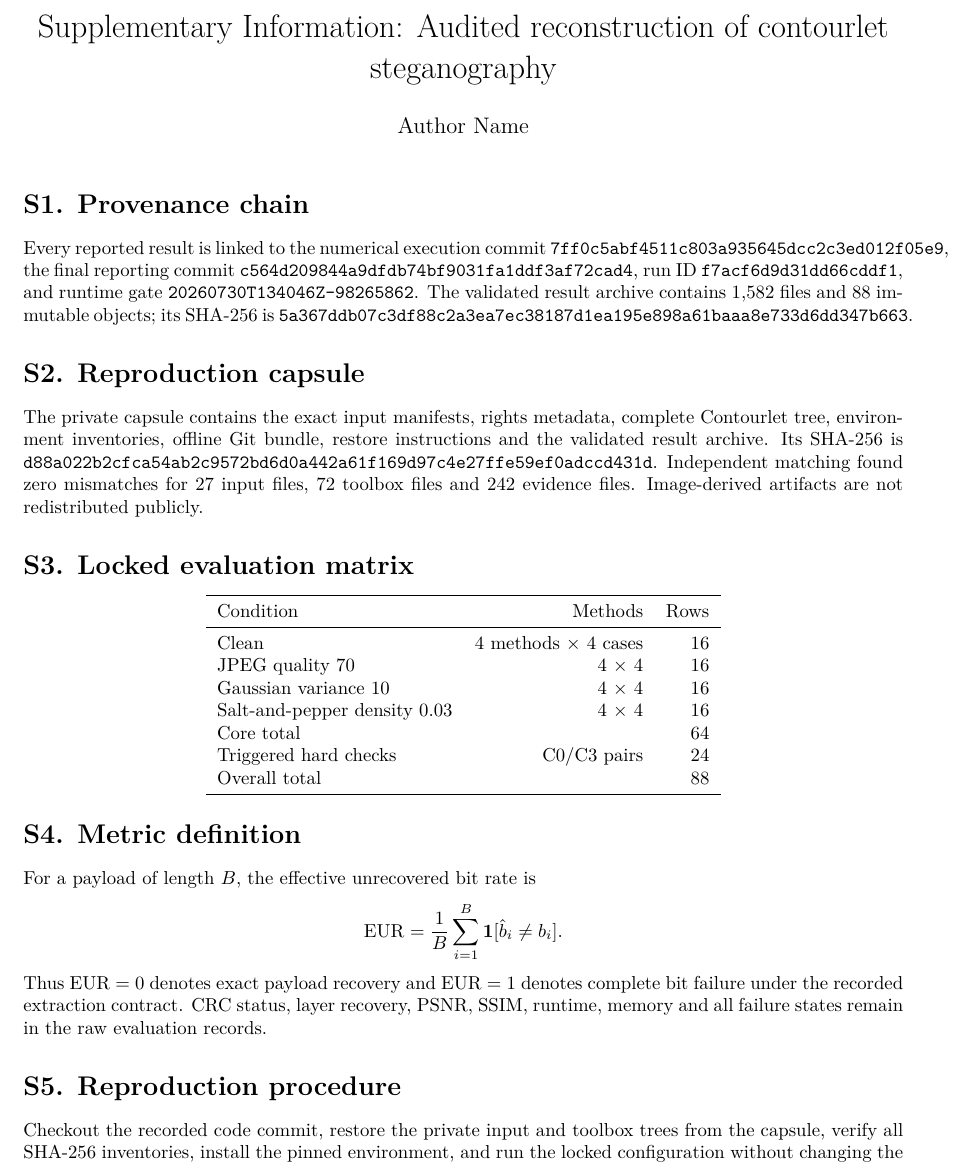
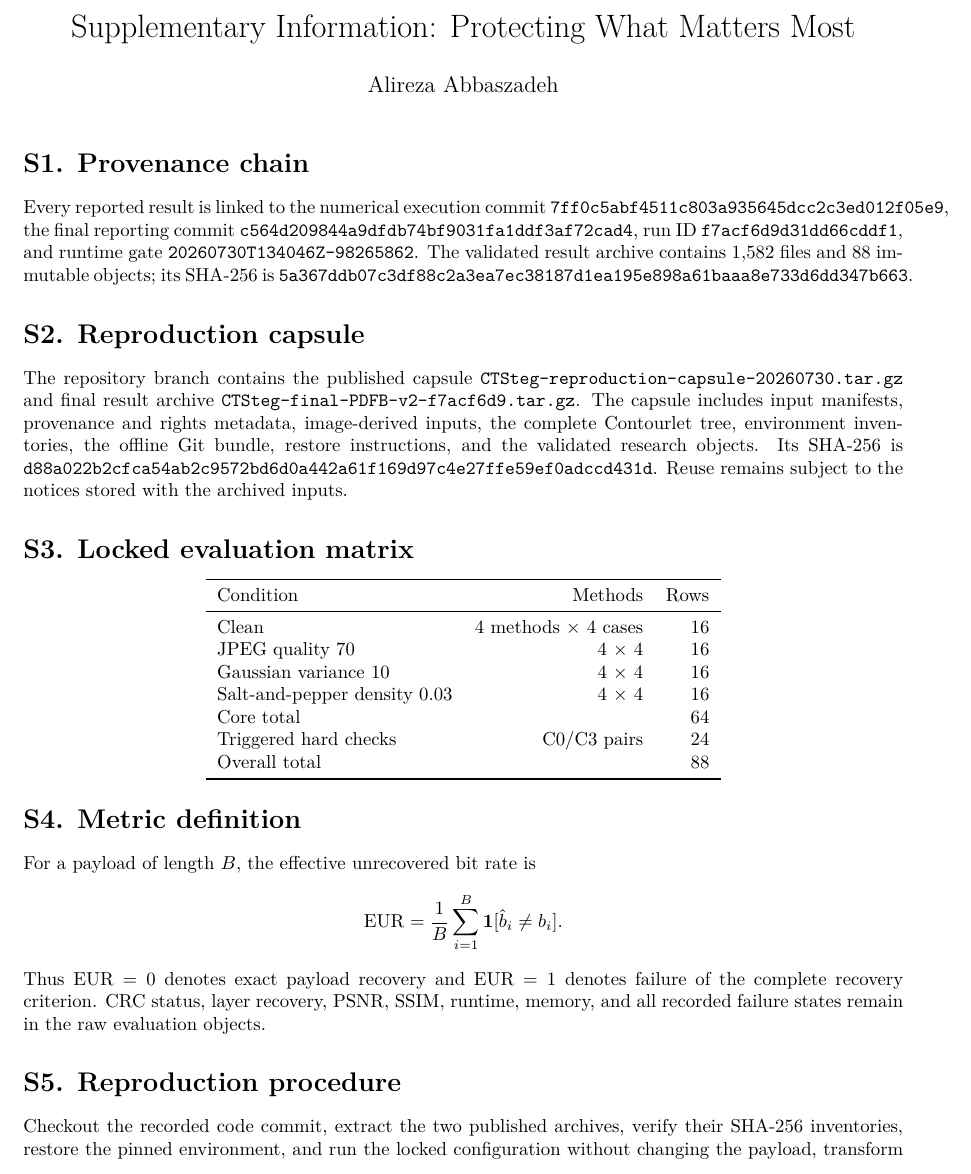
Before and after one commit to alirezaabbaszadeh/contourlet-steganography-repro, a LaTeX document (Supplementary_Information.tex): part of page 1 of 2, cut at the place of the change. Compiled offline with pdfLaTeX.

Commit message:
Align concise supplement with published capsule

```diff
--- a/Supplementary_Information.tex
+++ b/Supplementary_Information.tex
@@ -5,8 +5,8 @@
 \usepackage{booktabs}
 \usepackage{hyperref}
 \emergencystretch=3em
-\title{Supplementary Information: Audited reconstruction of contourlet steganography}
-\author{Author Name}
+\title{Supplementary Information: Protecting What Matters Most}
+\author{Alireza Abbaszadeh}
 \date{}
 \begin{document}
 \maketitle
@@ -14,7 +14,7 @@
 Every reported result is linked to the numerical execution commit \texttt{7ff0c5abf4511c803a935645dcc2c3ed012f05e9}, the final reporting commit \texttt{c564d209844a9dfdb74bf9031fa1ddf3af72cad4}, run ID \texttt{f7acf6d9d31dd66cddf1}, and runtime gate \texttt{20260730T134046Z-98265862}. The validated result archive contains 1,582 files and 88 immutable objects; its SHA-256 is \texttt{5a367ddb07c3df88c2a3ea7ec38187d1ea195e898a61baaa8e733d6dd347b663}.
 
 \section*{S2. Reproduction capsule}
-The private capsule contains the exact input manifests, rights metadata, complete Contourlet tree, environment inventories, offline Git bundle, restore instructions and the validated result archive. Its SHA-256 is \texttt{d88a022b2cfca54ab2c9572bd6d0a442a61f169d97c4e27ffe59ef0adccd431d}. Independent matching found zero mismatches for 27 input files, 72 toolbox files and 242 evidence files. Image-derived artifacts are not redistributed publicly.
+The repository branch contains the published capsule \texttt{CTSteg-reproduction-capsule-20260730.tar.gz} and final result archive \texttt{CTSteg-final-PDFB-v2-f7acf6d9.tar.gz}. The capsule includes input manifests, provenance and rights metadata, image-derived inputs, the complete Contourlet tree, environment inventories, the offline Git bundle, restore instructions, and the validated research objects. Its SHA-256 is \texttt{d88a022b2cfca54ab2c9572bd6d0a442a61f169d97c4e27ffe59ef0adccd431d}. Reuse remains subject to the notices stored with the archived inputs.
 
 \section*{S3. Locked evaluation matrix}
 \begin{center}
@@ -38,8 +38,8 @@ For a payload of length $B$, the effective unrecovered bit rate is
 \[
 \mathrm{EUR}=\frac{1}{B}\sum_{i=1}^{B}\mathbf{1}[\hat b_i\ne b_i].
 \]
-Thus EUR $=0$ denotes exact payload recovery and EUR $=1$ denotes complete bit failure under the recorded extraction contract. CRC status, layer recovery, PSNR, SSIM, runtime, memory and all failure states remain in the raw evaluation records.
+Thus EUR $=0$ denotes exact payload recovery and EUR $=1$ denotes failure of the complete recovery criterion. CRC status, layer recovery, PSNR, SSIM, runtime, memory, and all recorded failure states remain in the raw evaluation objects.
 
 \section*{S5. Reproduction procedure}
-Checkout the recorded code commit, restore the private input and toolbox trees from the capsule, verify all SHA-256 inventories, install the pinned environment, and run the locked configuration without changing the payload, transform fingerprint, channel definitions or row budget. Regenerated tables must be derived from the raw CSV/JSON/Parquet rows; manual transcription is not part of the protocol.
+Checkout the recorded code commit, extract the two published archives, verify their SHA-256 inventories, restore the pinned environment, and run the locked configuration without changing the payload, transform fingerprint, channel definitions, or row budget. Regenerated tables must be derived from the archived CSV, JSON, JSONL, or Parquet rows; manual transcription is not part of the protocol.
 \end{document}
```
